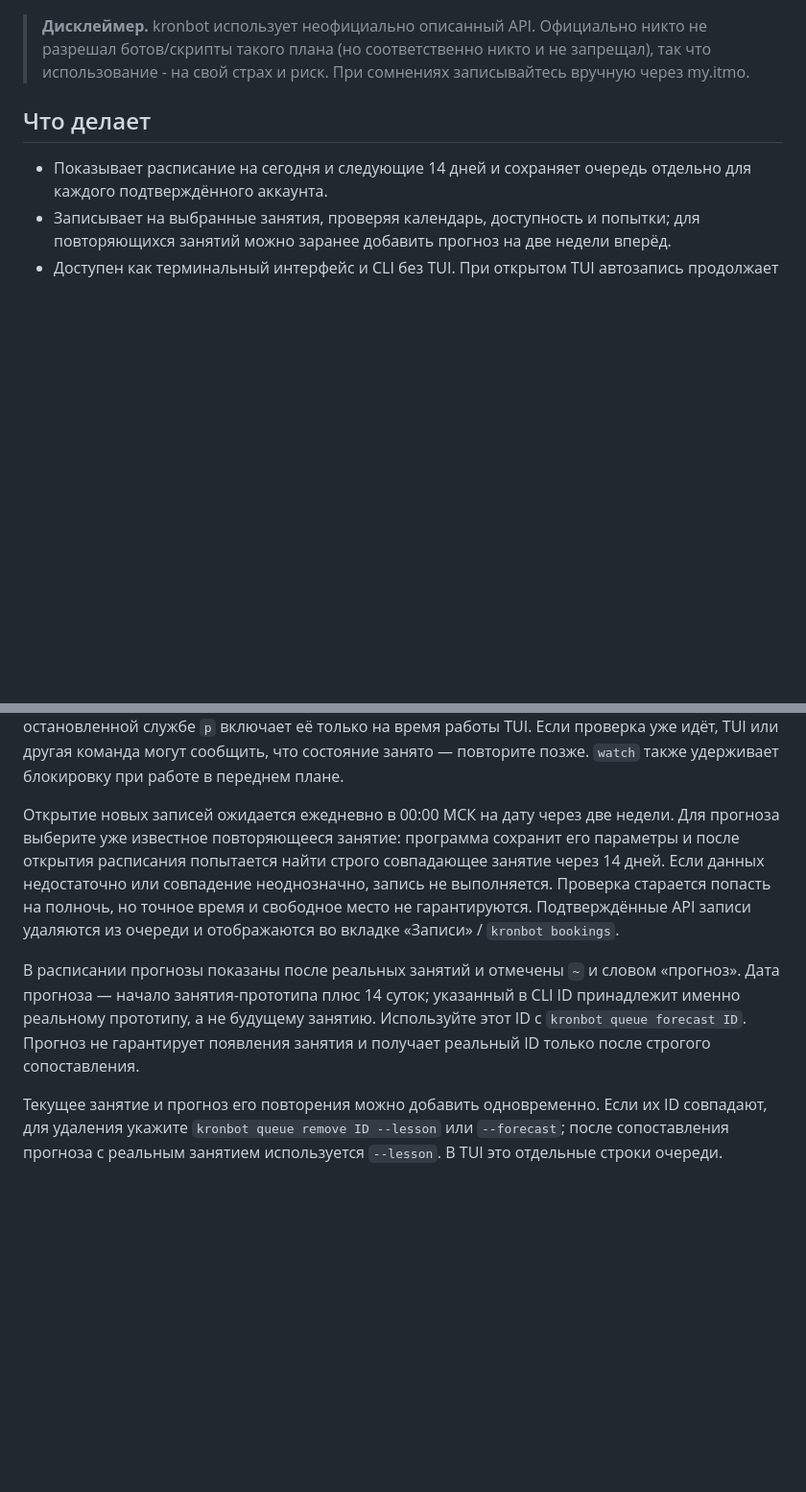
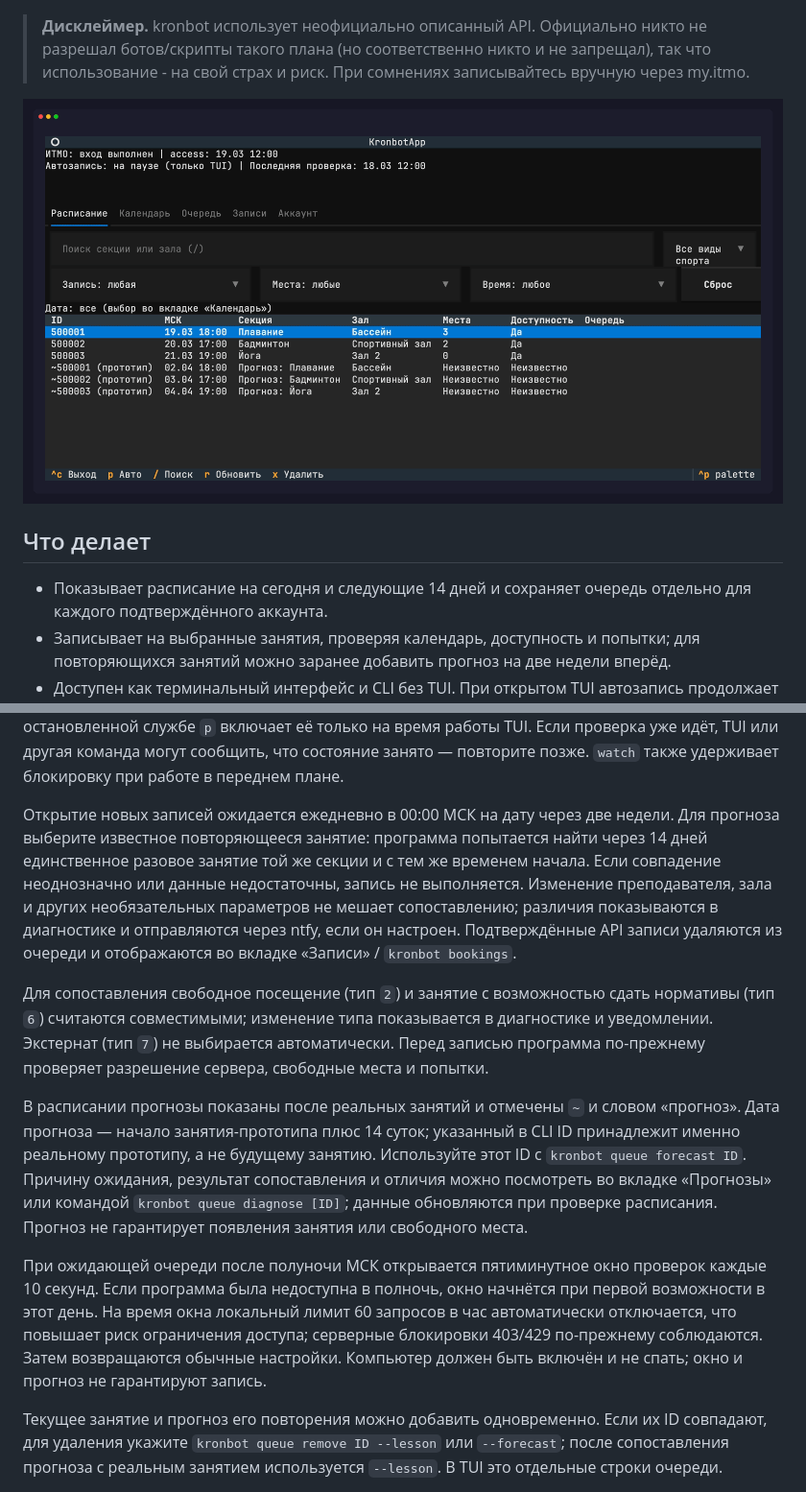
Before and after one commit to citr00n/kronbot, a Markdown page: README.md, 2 parts joined by grey strips. Shown at 96% size. Rendered like a GitHub page; pictures changed too: demo.gif (added); blank space fills up the shorter version.

```diff
--- a/README.md
+++ b/README.md
@@ -9,6 +9,8 @@
 <p align="center"><a href="#установка">Установка</a> · <a href="#вход">Вход</a> · <a href="#использование">Использование</a> · <a href="#приватность">Приватность</a></p>
 
 > **Дисклеймер.** kronbot использует неофициально описанный API. Официально никто не разрешал ботов/скрипты такого плана (но соответственно никто и не запрещал), так что использование - на свой страх и риск. При сомнениях записывайтесь вручную через my.itmo.
+
+<img src="demo.gif" alt="Интерфейс kronbot" />
 
 ## Что делает
 
@@ -149,9 +153,13 @@ kronbot browser install
 
 Служба ненадолго блокирует каталог состояния во время проверки и освобождает его между проверками. Открытый TUI удерживает ту же блокировку до выхода и сам продолжает обработку очереди, пока служба включена. `p` ставит автозапись на паузу для TUI и службы; при остановленной службе `p` включает её только на время работы TUI. Если проверка уже идёт, TUI или другая команда могут сообщить, что состояние занято — повторите позже. `watch` также удерживает блокировку при работе в переднем плане.
 
-Открытие новых записей ожидается ежедневно в 00:00 МСК на дату через две недели. Для прогноза выберите уже известное повторяющееся занятие: программа сохранит его параметры и после открытия расписания попытается найти строго совпадающее занятие через 14 дней. Если данных недостаточно или совпадение неоднозначно, запись не выполняется. Проверка старается попасть на полночь, но точное время и свободное место не гарантируются. Подтверждённые API записи удаляются из очереди и отображаются во вкладке «Записи» / `kronbot bookings`.
+Открытие новых записей ожидается ежедневно в 00:00 МСК на дату через две недели. Для прогноза выберите известное повторяющееся занятие: программа попытается найти через 14 дней единственное разовое занятие той же секции и с тем же временем начала. Если совпадение неоднозначно или данные недостаточны, запись не выполняется. Изменение преподавателя, зала и других необязательных параметров не мешает сопоставлению; различия показываются в диагностике и отправляются через ntfy, если он настроен. Подтверждённые API записи удаляются из очереди и отображаются во вкладке «Записи» / `kronbot bookings`.
 
-В расписании прогнозы показаны после реальных занятий и отмечены `~` и словом «прогноз». Дата прогноза — начало занятия-прототипа плюс 14 суток; указанный в CLI ID принадлежит именно реальному прототипу, а не будущему занятию. Используйте этот ID с `kronbot queue forecast ID`. Прогноз не гарантирует появления занятия и получает реальный ID только после строгого сопоставления.
+Для сопоставления свободное посещение (тип `2`) и занятие с возможностью сдать нормативы (тип `6`) считаются совместимыми; изменение типа показывается в диагностике и уведомлении. Экстернат (тип `7`) не выбирается автоматически. Перед записью программа по-прежнему проверяет разрешение сервера, свободные места и попытки.
+
+В расписании прогнозы показаны после реальных занятий и отмечены `~` и словом «прогноз». Дата прогноза — начало занятия-прототипа плюс 14 суток; указанный в CLI ID принадлежит именно реальному прототипу, а не будущему занятию. Используйте этот ID с `kronbot queue forecast ID`. Причину ожидания, результат сопоставления и отличия можно посмотреть во вкладке «Прогнозы» или командой `kronbot queue diagnose [ID]`; данные обновляются при проверке расписания. Прогноз не гарантирует появления занятия или свободного места.
+
+При ожидающей очереди после полуночи МСК открывается пятиминутное окно проверок каждые 10 секунд. Если программа была недоступна в полночь, окно начнётся при первой возможности в этот день. На время окна локальный лимит 60 запросов в час автоматически отключается, что повышает риск ограничения доступа; серверные блокировки 403/429 по-прежнему соблюдаются. Затем возвращаются обычные настройки. Компьютер должен быть включён и не спать; окно и прогноз не гарантируют запись.
 
 Текущее занятие и прогноз его повторения можно добавить одновременно. Если их ID совпадают, для удаления укажите `kronbot queue remove ID --lesson` или `--forecast`; после сопоставления прогноза с реальным занятием используется `--lesson`. В TUI это отдельные строки очереди.
 
```
Also changed, not shown: other parts of README.md (+4 -0 lines), 15 other files.
